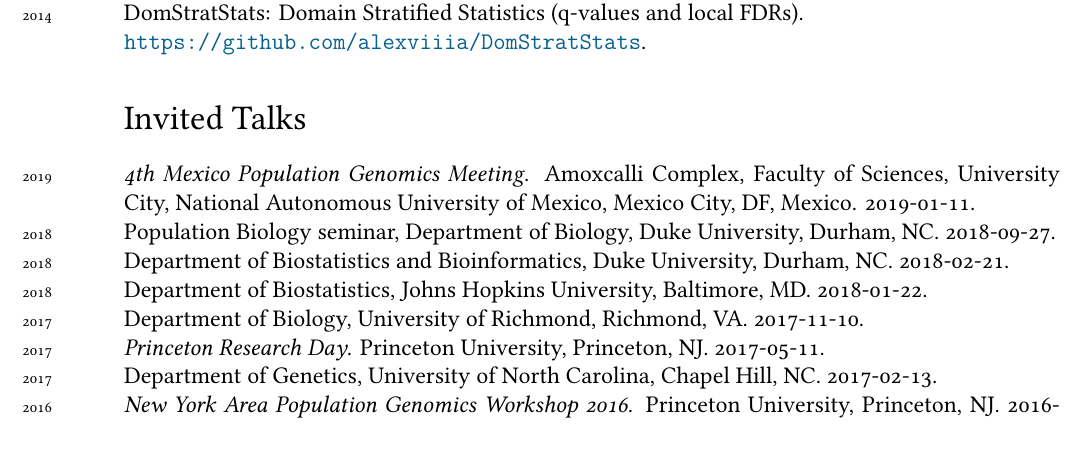
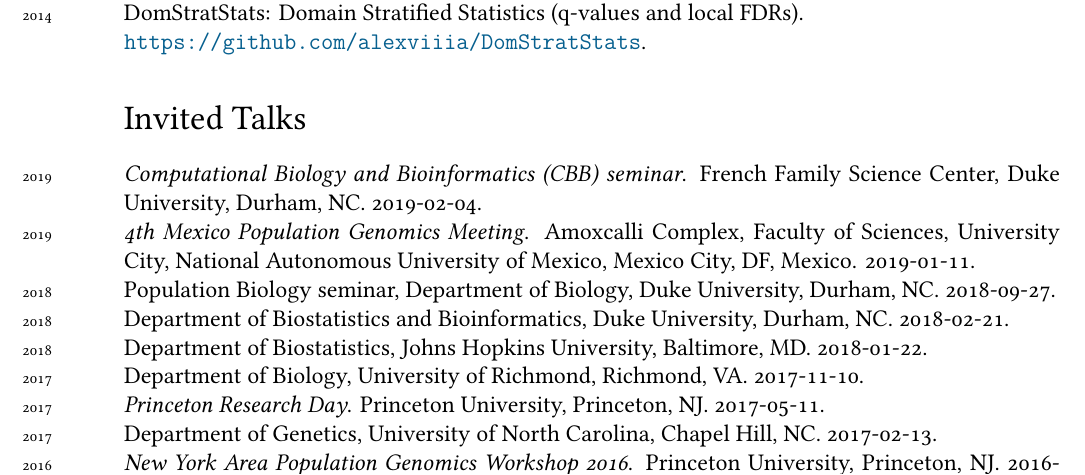
Before and after one commit to alexviiia/cv, a LaTeX CV (cv.tex, which reads talks.tex): part of page 2 of 5 before the commit and part of page 2 of 6 after it, cut so that both start at the same text. Compiled offline with XeLaTeX; a missing font is replaced by an installed copy or a similar font.

Commit message:
added CBB talk

```diff
--- a/talks.tex
+++ b/talks.tex
@@ -1,5 +1,6 @@
 % AUTOMATICALLY GENERATED by talksMkTex.pl!  DO NOT EDIT!
 
+\years{2019}\emph{Computational Biology and Bioinformatics (CBB) seminar}. French Family Science Center, Duke University, Durham, NC. 2019-02-04.\\
 \years{2019}\emph{4th Mexico Population Genomics Meeting}. Amoxcalli Complex, Faculty of Sciences, University City, National Autonomous University of Mexico, Mexico City, DF, Mexico. 2019-01-11.\\
 \years{2018}Population Biology seminar, Department of Biology, Duke University, Durham, NC. 2018-09-27.\\
 \years{2018}Department of Biostatistics and Bioinformatics, Duke University, Durham, NC. 2018-02-21.\\
```
